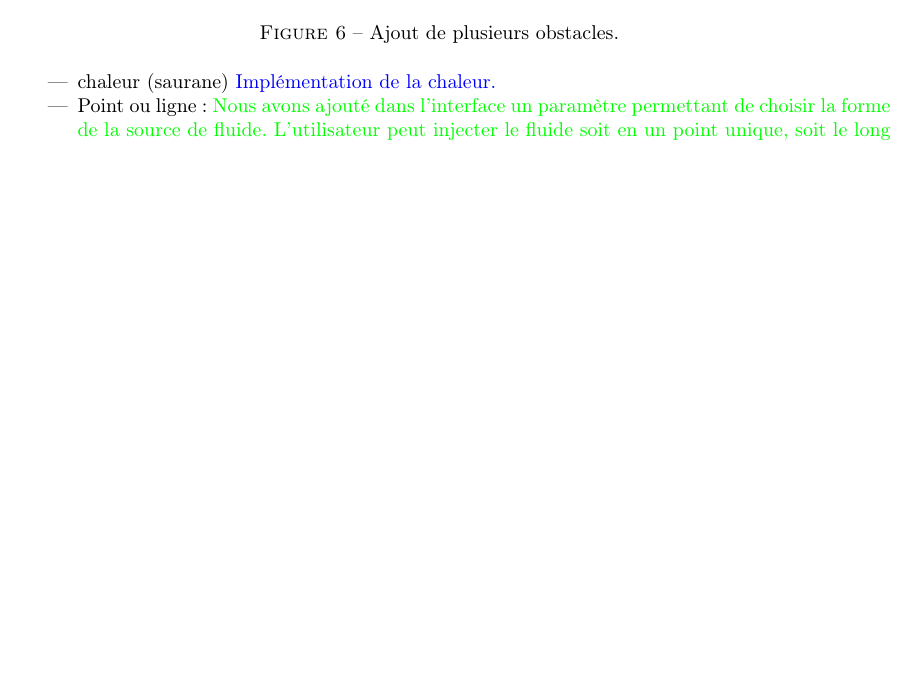
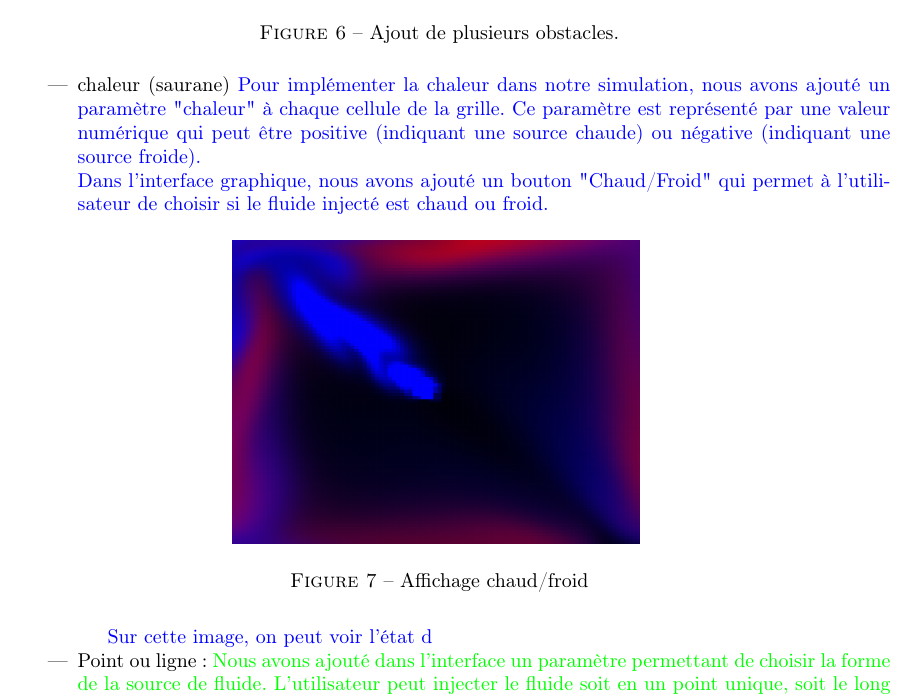
Before and after one commit to Triplaqs/Fluid-Simulation, a LaTeX paper (Documents/Rapport_final.tex): part of page 8 of 16, cut so that both start at the same text, the shorter picture padded with empty space. Compiled offline with pdfLaTeX.

Commit message:
début de la partie chaleur

```diff
--- a/Documents/Rapport_final.tex
+++ b/Documents/Rapport_final.tex
@@ -313,7 +313,16 @@ Une fois en C++ sur OpenGL, nous avons établi des prémices d'interactivité vi
     \end{figure}
     \item chaleur (saurane)
     {\color{blue}
-    Implémentation de la chaleur.
+    Pour implémenter la chaleur dans notre simulation, nous avons ajouté un paramètre "chaleur" à chaque cellule de la grille.
+    Ce paramètre est représenté par une valeur numérique qui peut être positive (indiquant une source chaude) ou négative (indiquant une source froide). \\
+    Dans l'interface graphique, nous avons ajouté un bouton "Chaud/Froid" qui permet à l'utilisateur de choisir si le fluide injecté est chaud ou froid.
+    \begin{figure}[H]
+        \centering
+        \includegraphics[width=0.45\textwidth]{../PJ_proj/bicolor.png}
+        \caption{Affichage chaud/froid}
+        \label{chaleur1}
+    \end{figure}
+    Sur cette image, on peut voir l'état d
     }
     \item Point ou ligne : {\color{green}Nous avons ajouté dans l’interface un paramètre permettant
      de choisir la forme de la source de fluide. L’utilisateur peut injecter le fluide soit en un point
```
Also changed, not shown: Documents/Rapport_final.pdf, PJ_proj/chaleur.png (added).
